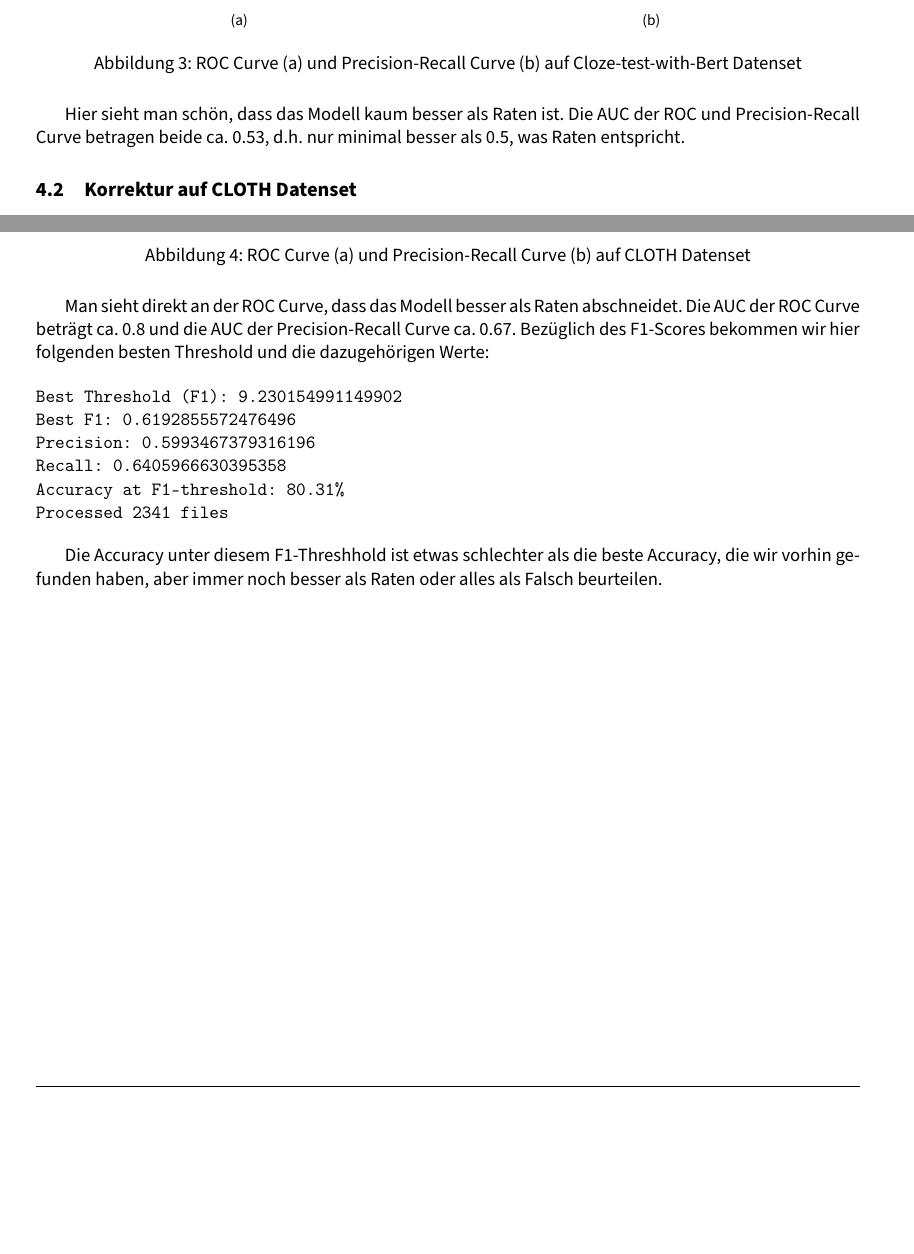
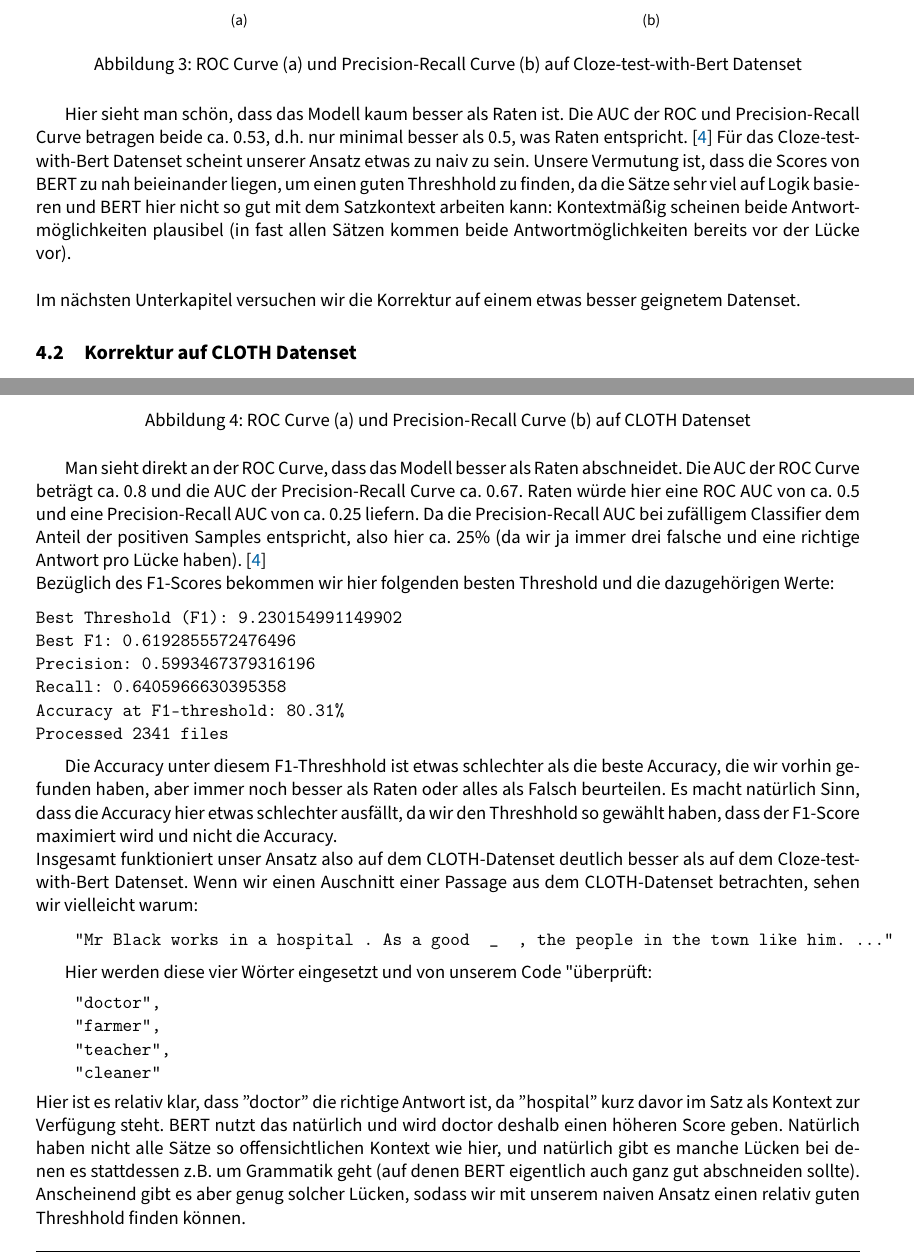
Before and after one commit to b4bergi/AML-Projekt, a LaTeX document (arbeit.tex): two parts of pages 19 and 22 of 23, joined at a grey line, cut so that both start at the same text, the shorter picture padded with empty space. Compiled offline with pdfLaTeX.

Commit message:
Teil 4 fertig? neue citation

```diff
--- a/arbeit.tex
+++ b/arbeit.tex
@@ -1070,7 +1070,10 @@ Accuracy at F1-threshold: 50.00%
     \caption{ROC Curve (a) und Precision-Recall Curve (b) auf Cloze-test-with-Bert Datenset}
 \end{figure}
 
-Hier sieht man schön, dass das Modell kaum besser als Raten ist. Die AUC der ROC und Precision-Recall Curve betragen beide ca. 0.53, d.h. nur minimal besser als 0.5, was Raten entspricht.
+Hier sieht man schön, dass das Modell kaum besser als Raten ist. Die AUC der ROC und Precision-Recall Curve betragen beide ca. 0.53, d.h. nur minimal besser als 0.5, was Raten entspricht. \cite{ROCPRCAUC}
+Für das Cloze-test-with-Bert Datenset scheint unserer Ansatz etwas zu naiv zu sein. Unsere Vermutung ist, dass die Scores von BERT zu nah beieinander liegen, um einen guten Threshhold zu finden, da die Sätze sehr viel auf Logik basieren und BERT hier nicht so gut mit dem Satzkontext arbeiten kann: Kontextmäßig scheinen beide Antwortmöglichkeiten plausibel (in fast allen Sätzen kommen beide Antwortmöglichkeiten bereits vor der Lücke vor).
+\\ \\
+Im nächsten Unterkapitel versuchen wir die Korrektur auf einem etwas besser geignetem Datenset.
 %================================
 %5.2 Korrektur auf CLOTH Datenset
 %=================================
@@ -1209,7 +1212,8 @@ Wir können die ROC Curve und die Precision-Recall Curve wieder mithilfe von Sci
     \caption{ROC Curve (a) und Precision-Recall Curve (b) auf CLOTH Datenset}
 \end{figure}
 
-Man sieht direkt an der ROC Curve, dass das Modell besser als Raten abschneidet. Die AUC der ROC Curve beträgt ca. 0.8 und die AUC der Precision-Recall Curve ca. 0.67.
+Man sieht direkt an der ROC Curve, dass das Modell besser als Raten abschneidet. Die AUC der ROC Curve beträgt ca. 0.8 und die AUC der Precision-Recall Curve ca. 0.67. Raten würde hier eine ROC AUC von ca. 0.5 und eine Precision-Recall AUC von ca. 0.25 liefern. Da die Precision-Recall AUC bei zufälligem Classifier dem Anteil der positiven Samples entspricht, also hier ca. 25\% (da wir ja immer drei falsche und eine richtige Antwort pro Lücke haben). \cite{ROCPRCAUC}
+\\
 Bezüglich des F1-Scores bekommen wir hier folgenden besten Threshold und die dazugehörigen Werte:
 
 \begin{verbatim}
@@ -1221,9 +1225,23 @@ Accuracy at F1-threshold: 80.31%
 Processed 2341 files
 \end{verbatim}
 
-Die Accuracy unter diesem F1-Threshhold ist etwas schlechter als die beste Accuracy, die wir vorhin gefunden haben, aber immer noch besser als Raten oder alles als Falsch beurteilen.
+Die Accuracy unter diesem F1-Threshhold ist etwas schlechter als die beste Accuracy, die wir vorhin gefunden haben, aber immer noch besser als Raten oder alles als Falsch beurteilen. Es macht natürlich Sinn, dass die Accuracy hier etwas schlechter ausfällt, da wir den Threshhold so gewählt haben, dass der F1-Score maximiert wird und nicht die Accuracy.
+\\
+Insgesamt funktioniert unser Ansatz also auf dem CLOTH-Datenset deutlich besser als auf dem Cloze-test-with-Bert Datenset. Wenn wir einen Auschnitt einer Passage aus dem CLOTH-Datenset betrachten, sehen wir vielleicht warum:
 
-\newpage
+\begin{verbatim}
+    "Mr Black works in a hospital . As a good  _  , the people in the town like him. ..."
+\end{verbatim}
+
+Hier werden diese vier Wörter eingesetzt und von unserem Code "überprüft" :
+\begin{verbatim}
+    "doctor",
+    "farmer",
+    "teacher",
+    "cleaner"
+\end{verbatim}
+Hier ist es relativ klar, dass ''doctor'' die richtige Antwort ist, da ''hospital'' kurz davor im Satz als Kontext zur Verfügung steht. BERT nutzt das natürlich und wird doctor deshalb einen höheren Score geben. Natürlich haben nicht alle Sätze so offensichtlichen Kontext wie hier, und natürlich gibt es manche Lücken bei denen es stattdessen z.B. um Grammatik geht (auf denen BERT eigentlich auch ganz gut abschneiden sollte). Anscheinend gibt es aber genug solcher Lücken, sodass wir mit unserem naiven Ansatz einen relativ guten Threshhold finden können.
+    \newpage
 %==================
 %Arbeitsaufteilung
 %==================
```
Also changed, not shown: references.bib (+7 -0 lines), arbeit.pdf.
